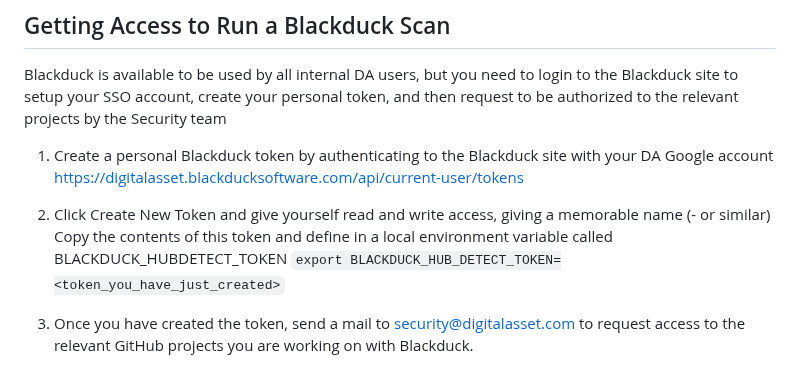
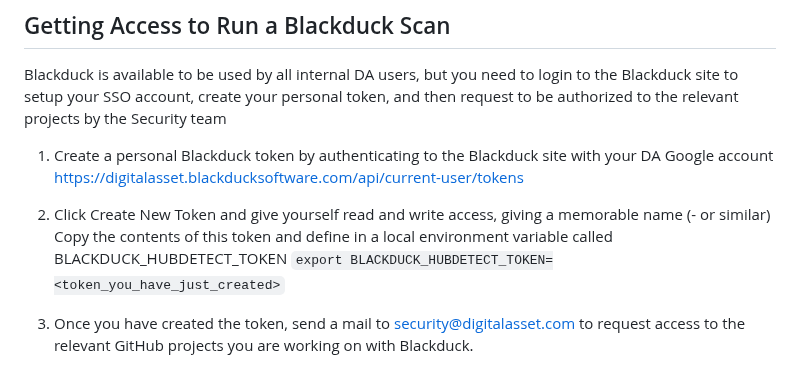
Before and after one commit to DACH-NY/security-blackduck, a Markdown page: README.md, the part around the change. Drawn GitHub-style.

Commit message:
Error in instruction to create env var. (#49)

````diff
--- a/README.md
+++ b/README.md
@@ -13,7 +13,7 @@ https://digitalasset.blackducksoftware.com/api/current-user/tokens
 
 2. Click Create New Token and give yourself read and write access, giving a memorable name (<username>-<machine> or similar)
 Copy the contents of this token and define in a local environment variable called BLACKDUCK_HUBDETECT_TOKEN
-```export BLACKDUCK_HUB_DETECT_TOKEN=<token_you_have_just_created>```
+```export BLACKDUCK_HUBDETECT_TOKEN=<token_you_have_just_created>```
 
 3. Once you have created the token, send a mail to security@digitalasset.com to request access to the relevant GitHub projects you are working on with Blackduck.
 
````
